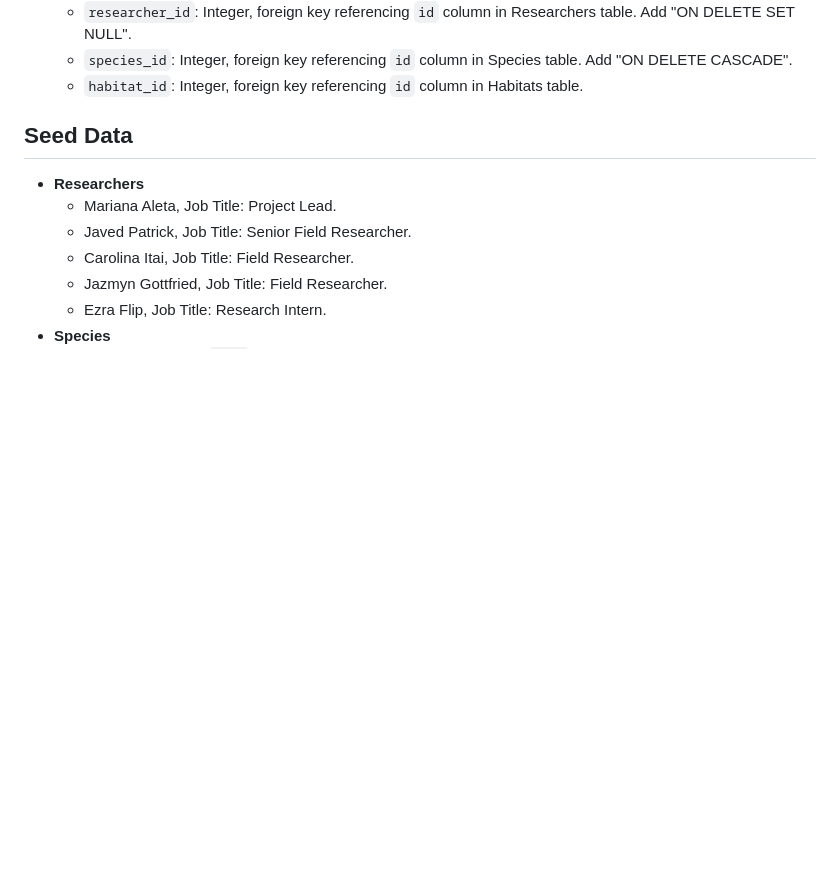
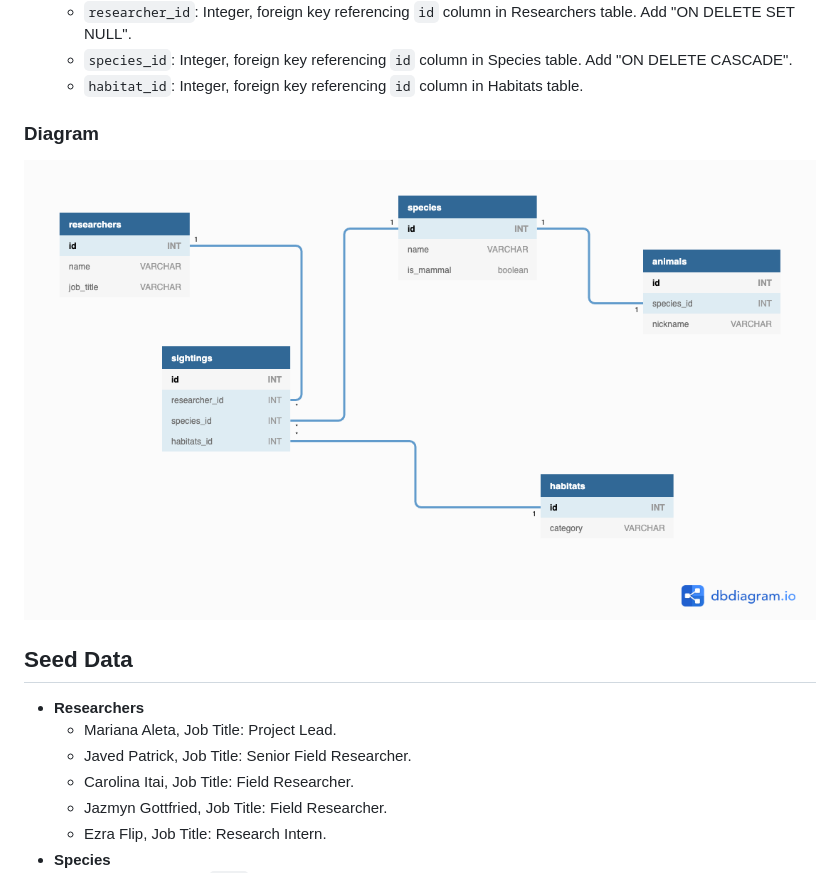
Before and after one commit to Scripter12/Pursuit-Core-Web-Unit-3-Assessment, a Markdown page: README.md, the part around the change. Rendered like a GitHub page; pictures changed too: assets/Marine_Biology_DB.png (added); blank space fills up the shorter version.

Commit message:
add db diagram image

```diff
--- a/README.md
+++ b/README.md
@@ -54,6 +54,9 @@ The format for all responses should be a JSON object with up to three keys:
   - `researcher_id`: Integer, foreign key referencing `id` column in Researchers table. Add "ON DELETE SET NULL".
   - `species_id`: Integer, foreign key referencing `id` column in Species table. Add "ON DELETE CASCADE".
   - `habitat_id`: Integer, foreign key referencing `id` column in Habitats table.
+
+### Diagram
+![marine biology db diagram](./assets/Marine_Biology_DB.png)
 
 ## Seed Data
 
```
